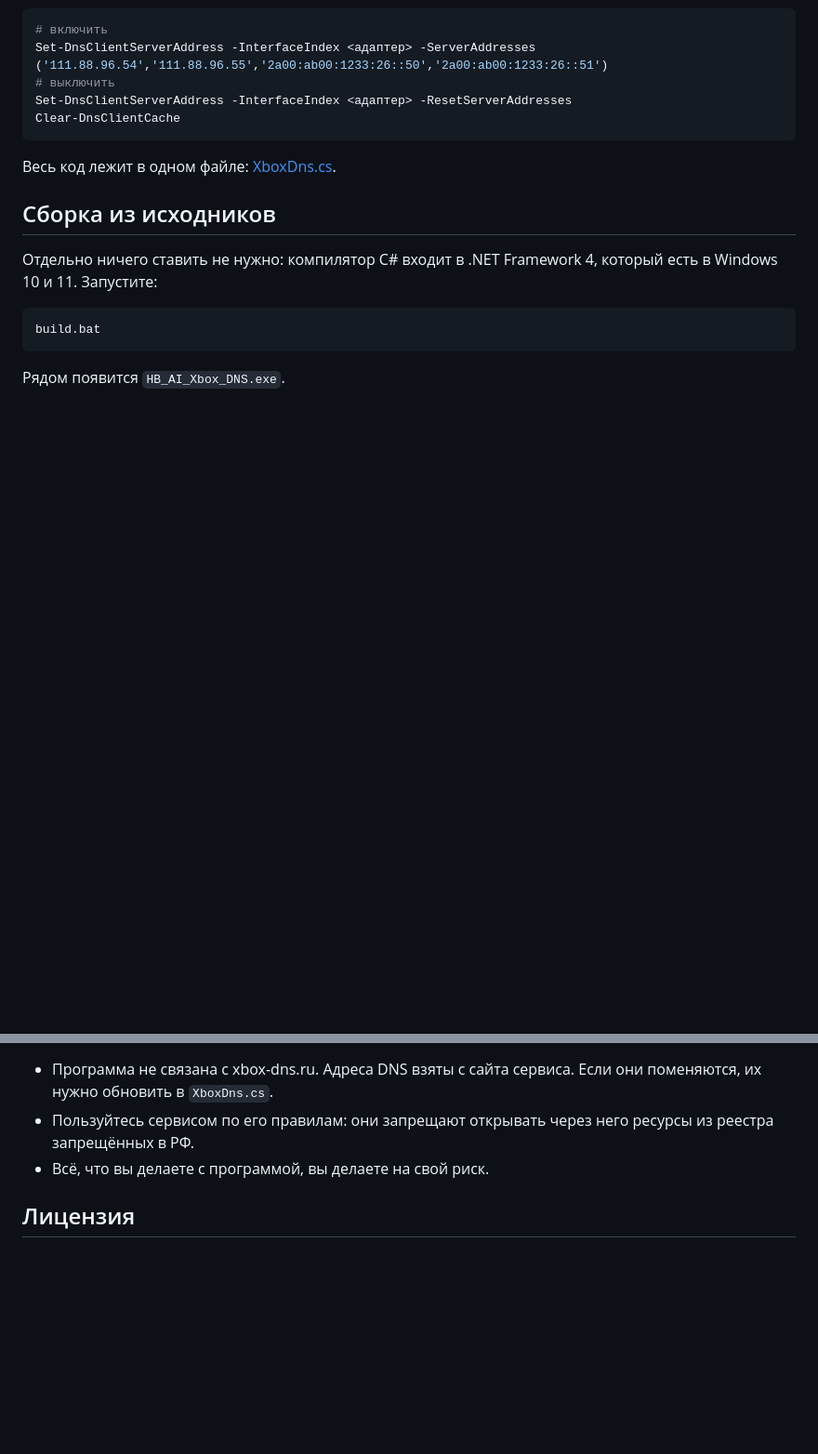
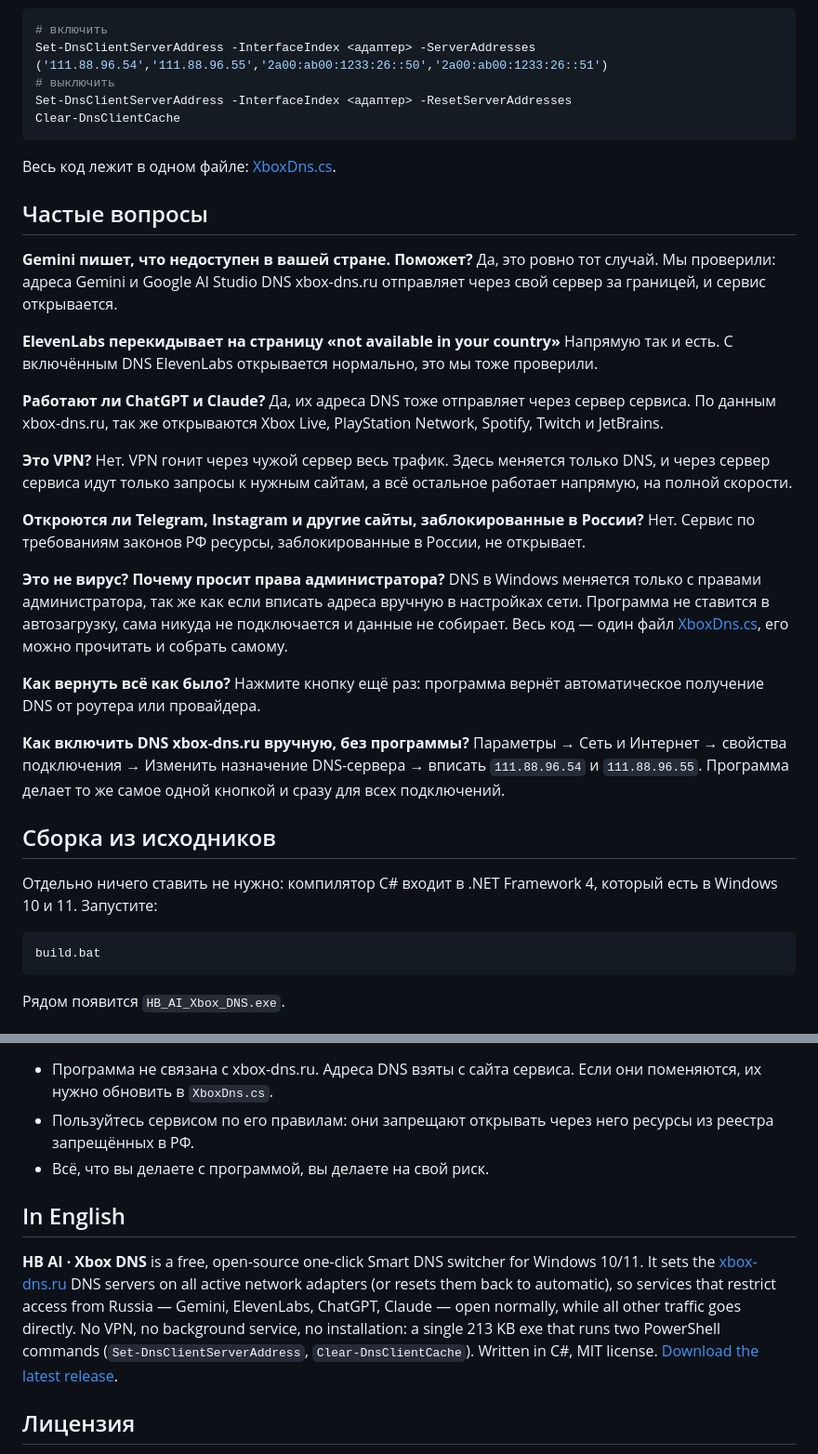
Before and after one commit to animesao/hb-ai-xbox-dns, a Markdown page: README.md, 2 parts joined by grey strips. Shown at 93% size. Rendered like a GitHub page; blank space fills up the shorter version.

Commit message:
README под поиск: кнопка скачивания, частые вопросы, английский блок; картинка для превью
Co-Authored-By: Claude Opus 5.5 <noreply@anthropic.com>

```diff
--- a/README.md
+++ b/README.md
@@ -41,6 +43,32 @@ Clear-DnsClientCache
 
 Весь код лежит в одном файле: [XboxDns.cs](XboxDns.cs).
 
+## Частые вопросы
+
+**Gemini пишет, что недоступен в вашей стране. Поможет?**
+Да, это ровно тот случай. Мы проверили: адреса Gemini и Google AI Studio DNS xbox-dns.ru отправляет через свой сервер за границей, и сервис открывается.
+
+**ElevenLabs перекидывает на страницу «not available in your country»**
+Напрямую так и есть. С включённым DNS ElevenLabs открывается нормально, это мы тоже проверили.
+
+**Работают ли ChatGPT и Claude?**
+Да, их адреса DNS тоже отправляет через сервер сервиса. По данным xbox-dns.ru, так же открываются Xbox Live, PlayStation Network, Spotify, Twitch и JetBrains.
+
+**Это VPN?**
+Нет. VPN гонит через чужой сервер весь трафик. Здесь меняется только DNS, и через сервер сервиса идут только запросы к нужным сайтам, а всё остальное работает напрямую, на полной скорости.
+
+**Откроются ли Telegram, Instagram и другие сайты, заблокированные в России?**
+Нет. Сервис по требованиям законов РФ ресурсы, заблокированные в России, не открывает.
+
+**Это не вирус? Почему просит права администратора?**
+DNS в Windows меняется только с правами администратора, так же как если вписать адреса вручную в настройках сети. Программа не ставится в автозагрузку, сама никуда не подключается и данные не собирает. Весь код — один файл [XboxDns.cs](XboxDns.cs), его можно прочитать и собрать самому.
+
+**Как вернуть всё как было?**
+Нажмите кнопку ещё раз: программа вернёт автоматическое получение DNS от роутера или провайдера.
+
+**Как включить DNS xbox-dns.ru вручную, без программы?**
+Параметры → Сеть и Интернет → свойства подключения → Изменить назначение DNS-сервера → вписать `111.88.96.54` и `111.88.96.55`. Программа делает то же самое одной кнопкой и сразу для всех подключений.
+
 ## Сборка из исходников
 
 Отдельно ничего ставить не нужно: компилятор C# входит в .NET Framework 4, который есть в Windows 10 и 11. Запустите:
@@ -57,6 +85,10 @@ build.bat
 - Пользуйтесь сервисом по его правилам: они запрещают открывать через него ресурсы из реестра запрещённых в РФ.
 - Всё, что вы делаете с программой, вы делаете на свой риск.
 
+## In English
+
+**HB AI · Xbox DNS** is a free, open-source one-click Smart DNS switcher for Windows 10/11. It sets the [xbox-dns.ru](https://xbox-dns.ru/) DNS servers on all active network adapters (or resets them back to automatic), so services that restrict access from Russia — Gemini, ElevenLabs, ChatGPT, Claude — open normally, while all other traffic goes directly. No VPN, no background service, no installation: a single 213 KB exe that runs two PowerShell commands (`Set-DnsClientServerAddress`, `Clear-DnsClientCache`). Written in C#, MIT license. [Download the latest release](https://github.com/neiroseti-ai/hb-ai-xbox-dns/releases/latest/download/HB_AI_Xbox_DNS.exe).
+
 ## Лицензия
 
 Код распространяется по лицензии [MIT](LICENSE). Русский текст — [открытая лицензия по ст. 1286.1 ГК РФ](LICENSE.ru.md). Шрифты Unbounded и Manrope — по SIL Open Font License 1.1, тексты лицензий лежат в папке `res/`.
```
Also changed, not shown: other parts of README.md (+6 -4 lines), docs/social-preview.png (added), 1 other file.
